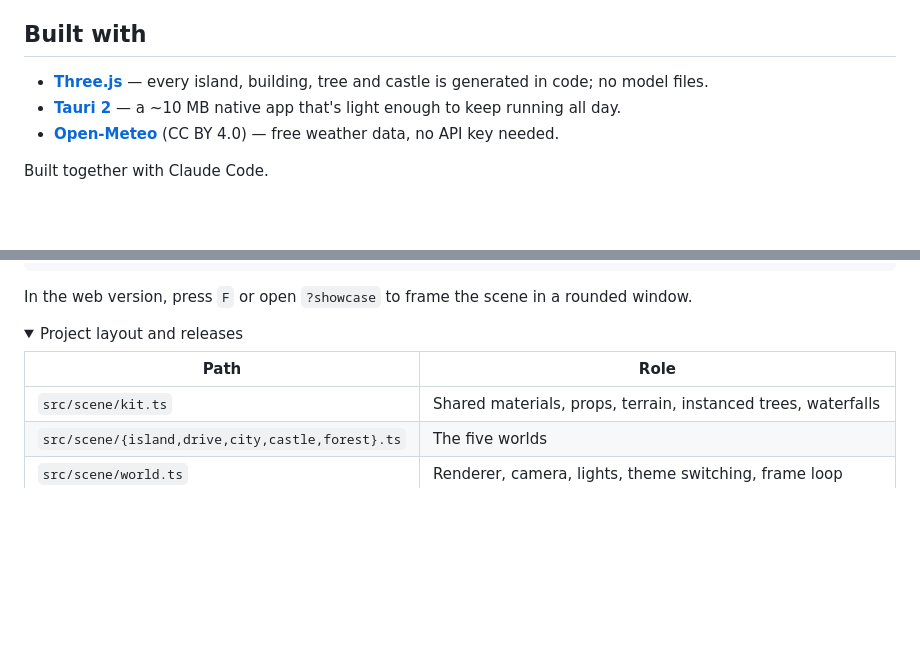
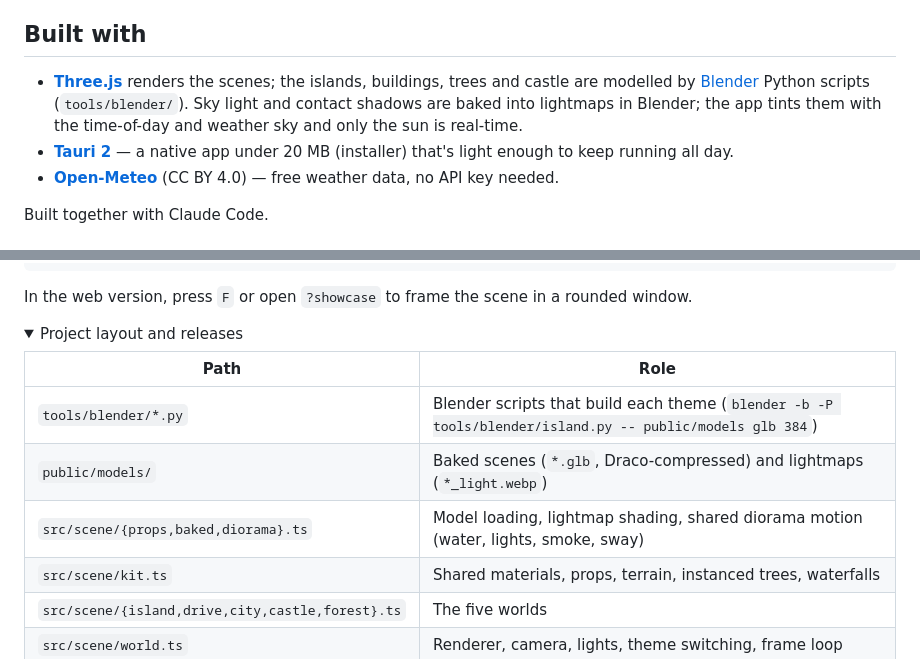
Before and after one commit to ESeungJun/window-scape, a Markdown page: README.md, 2 parts joined by grey strips. Rendered like a GitHub page; folded sections open; blank space fills up the shorter version.

```diff
--- a/README.md
+++ b/README.md
@@ -86,8 +86,9 @@ It starts in the top-right corner, kept on top of other windows; use the window
 
 ## Built with
 
-- **[Three.js](https://threejs.org/)** — every island, building, tree and castle is generated in code; no model files.
-- **[Tauri 2](https://tauri.app/)** — a ~10 MB native app that's light enough to keep running all day.
+- **[Three.js](https://threejs.org/)** renders the scenes; the islands, buildings, trees and castle are modelled by [Blender](https://www.blender.org/) Python scripts (`tools/blender/`).
+  Sky light and contact shadows are baked into lightmaps in Blender; the app tints them with the time-of-day and weather sky and only the sun is real-time.
+- **[Tauri 2](https://tauri.app/)** — a native app under 20 MB (installer) that's light enough to keep running all day.
 - **[Open-Meteo](https://open-meteo.com/)** (CC BY 4.0) — free weather data, no API key needed.
 
 Built together with Claude Code.
@@ -108,6 +109,9 @@ In the web version, press `F` or open `?showcase` to frame the scene in a rounde
 
 | Path | Role |
 |---|---|
+| `tools/blender/*.py` | Blender scripts that build each theme (`blender -b -P tools/blender/island.py -- public/models glb 384`) |
+| `public/models/` | Baked scenes (`*.glb`, Draco-compressed) and lightmaps (`*_light.webp`) |
+| `src/scene/{props,baked,diorama}.ts` | Model loading, lightmap shading, shared diorama motion (water, lights, smoke, sway) |
 | `src/scene/kit.ts` | Shared materials, props, terrain, instanced trees, waterfalls |
 | `src/scene/{island,drive,city,castle,forest}.ts` | The five worlds |
 | `src/scene/world.ts` | Renderer, camera, lights, theme switching, frame loop |
```
Also changed, not shown: README.ko.md (+6 -2 lines).
